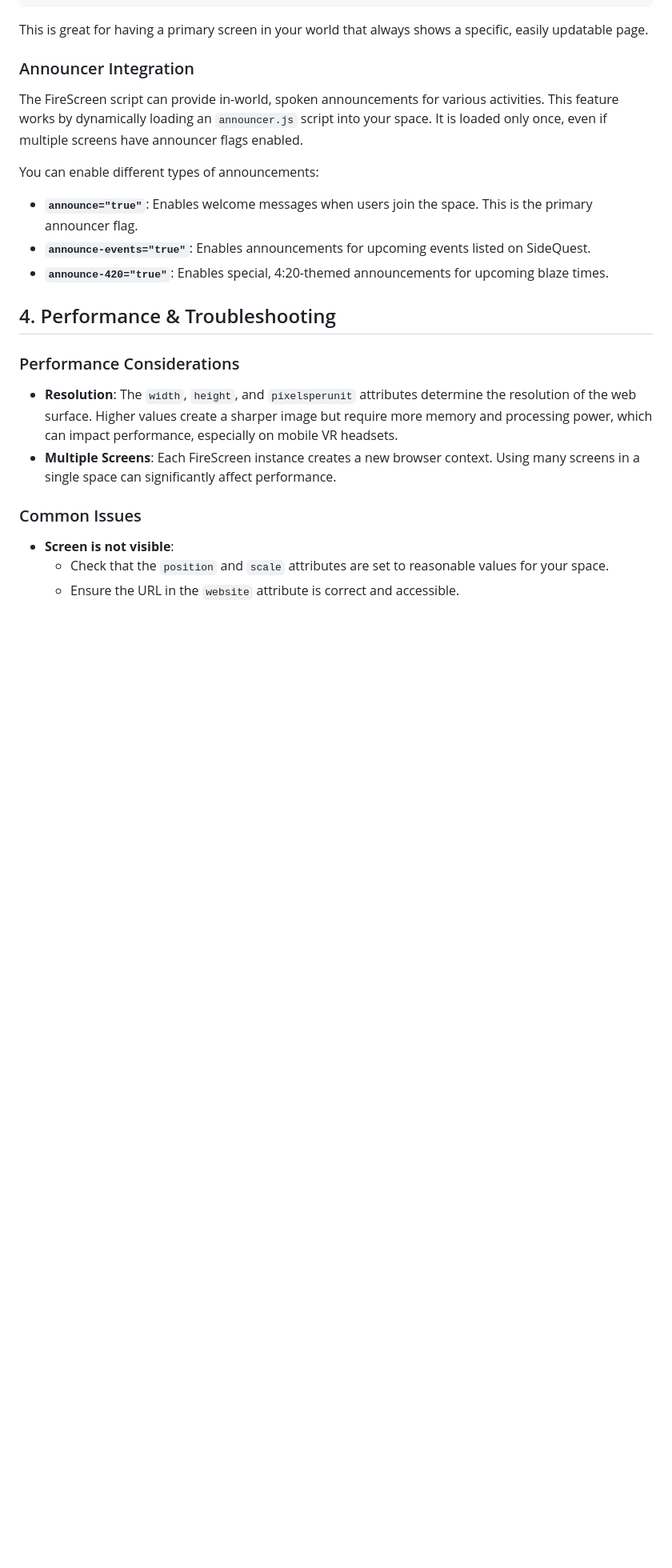
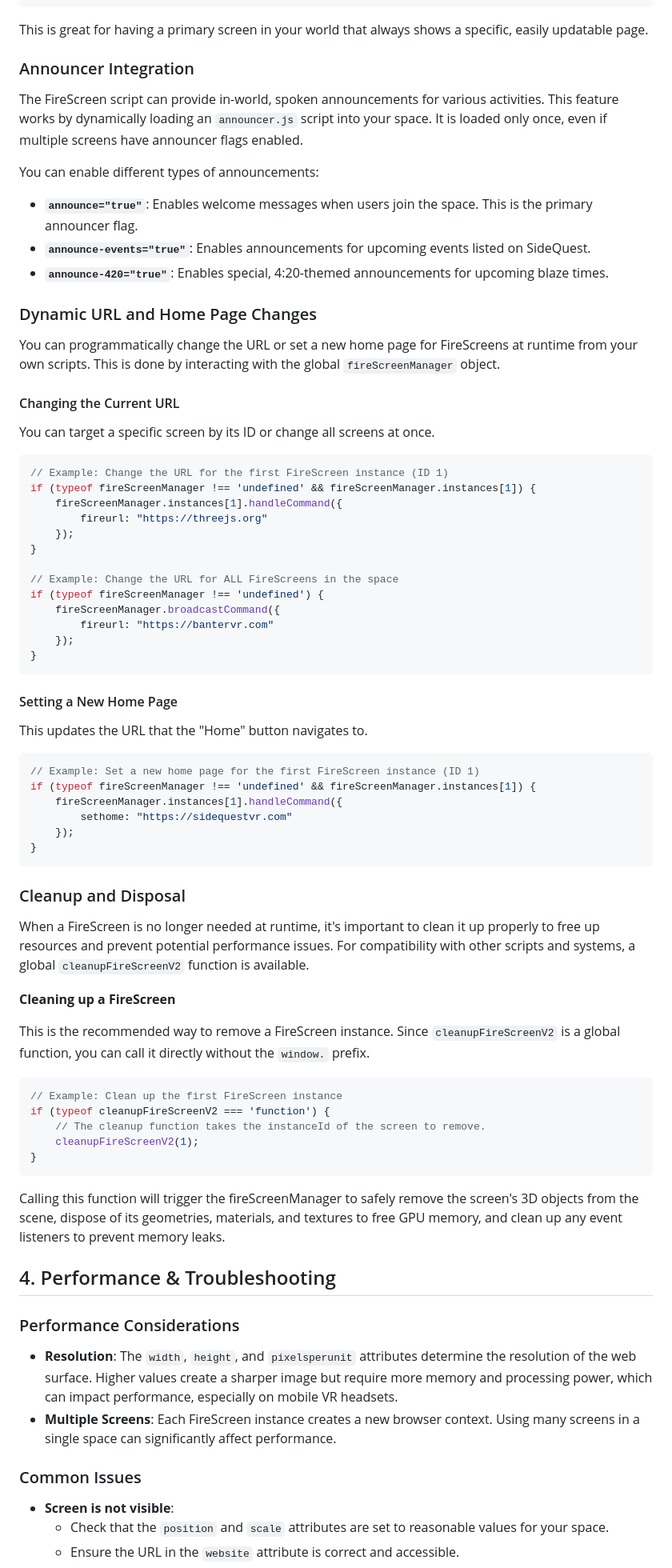
Before and after one commit to FireRat666/51, a Markdown page: scripts/FireScreenHelp.md, the part around the change printed below. Shown: that part at 80% size. Drawn GitHub-style; blank space fills up the shorter version.

Commit message:
update FireScreenHelp.md, More Help

````diff
--- a/scripts/FireScreenHelp.md
+++ b/scripts/FireScreenHelp.md
@@ -232,6 +234,61 @@ You can enable different types of announcements:
 -   **`announce-events="true"`**: Enables announcements for upcoming events listed on SideQuest.
 -   **`announce-420="true"`**: Enables special, 4:20-themed announcements for upcoming blaze times.
 
+### Dynamic URL and Home Page Changes
+
+You can programmatically change the URL or set a new home page for FireScreens at runtime from your own scripts. This is done by interacting with the global `fireScreenManager` object.
+
+#### Changing the Current URL
+
+You can target a specific screen by its ID or change all screens at once.
+
+```javascript
+// Example: Change the URL for the first FireScreen instance (ID 1)
+if (typeof fireScreenManager !== 'undefined' && fireScreenManager.instances[1]) {
+    fireScreenManager.instances[1].handleCommand({
+        fireurl: "https://threejs.org"
+    });
+}
+
+// Example: Change the URL for ALL FireScreens in the space
+if (typeof fireScreenManager !== 'undefined') {
+    fireScreenManager.broadcastCommand({
+        fireurl: "https://bantervr.com"
+    });
+}
+```
+
+#### Setting a New Home Page
+
+This updates the URL that the "Home" button navigates to.
+
+```javascript
+// Example: Set a new home page for the first FireScreen instance (ID 1)
+if (typeof fireScreenManager !== 'undefined' && fireScreenManager.instances[1]) {
+    fireScreenManager.instances[1].handleCommand({
+        sethome: "https://sidequestvr.com"
+    });
+}
+```
+
+### Cleanup and Disposal
+
+When a FireScreen is no longer needed at runtime, it's important to clean it up properly to free up resources and prevent potential performance issues. For compatibility with other scripts and systems, a global `cleanupFireScreenV2` function is available.
+
+**Cleaning up a FireScreen**
+
+This is the recommended way to remove a FireScreen instance. Since `cleanupFireScreenV2` is a global function, you can call it directly without the `window.` prefix.
+
+```javascript
+// Example: Clean up the first FireScreen instance
+if (typeof cleanupFireScreenV2 === 'function') {
+    // The cleanup function takes the instanceId of the screen to remove.
+    cleanupFireScreenV2(1);
+}
+```
+
+Calling this function will trigger the fireScreenManager to safely remove the screen's 3D objects from the scene, dispose of its geometries, materials, and textures to free GPU memory, and clean up any event listeners to prevent memory leaks.
+
 ## 4. Performance & Troubleshooting
 
 ### Performance Considerations
````
Also changed, not shown: other parts of scripts/FireScreenHelp.md (+2 -0 lines).
